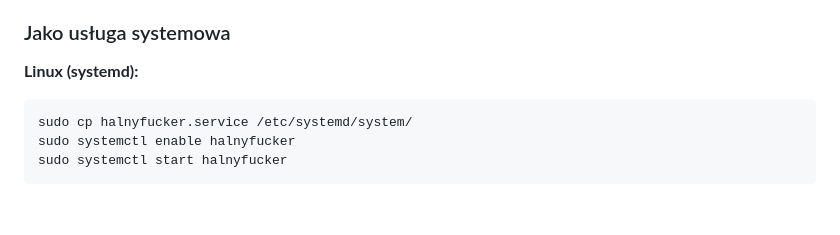
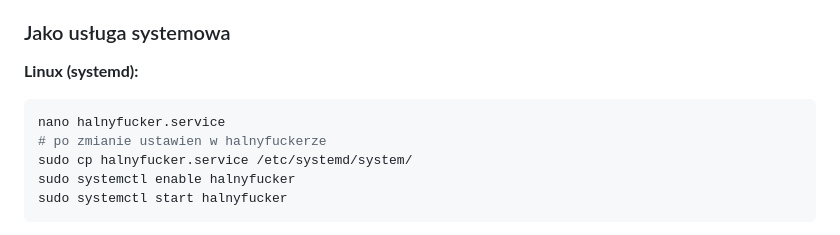
Before and after one commit to ZorinOnTop/HALNyFucker, a Markdown page: README.md, the part around the change. Drawn GitHub-style; blank space fills up the shorter version.

````diff
--- a/README.md
+++ b/README.md
@@ -94,6 +94,8 @@ Wejdź na `http://localhost:42569` - przy pierwszym uruchomieniu zostaniesz prze
 **Linux (systemd):**
 
 ```bash
+nano halnyfucker.service
+# po zmianie ustawien w halnyfuckerze
 sudo cp halnyfucker.service /etc/systemd/system/
 sudo systemctl enable halnyfucker
 sudo systemctl start halnyfucker
````
